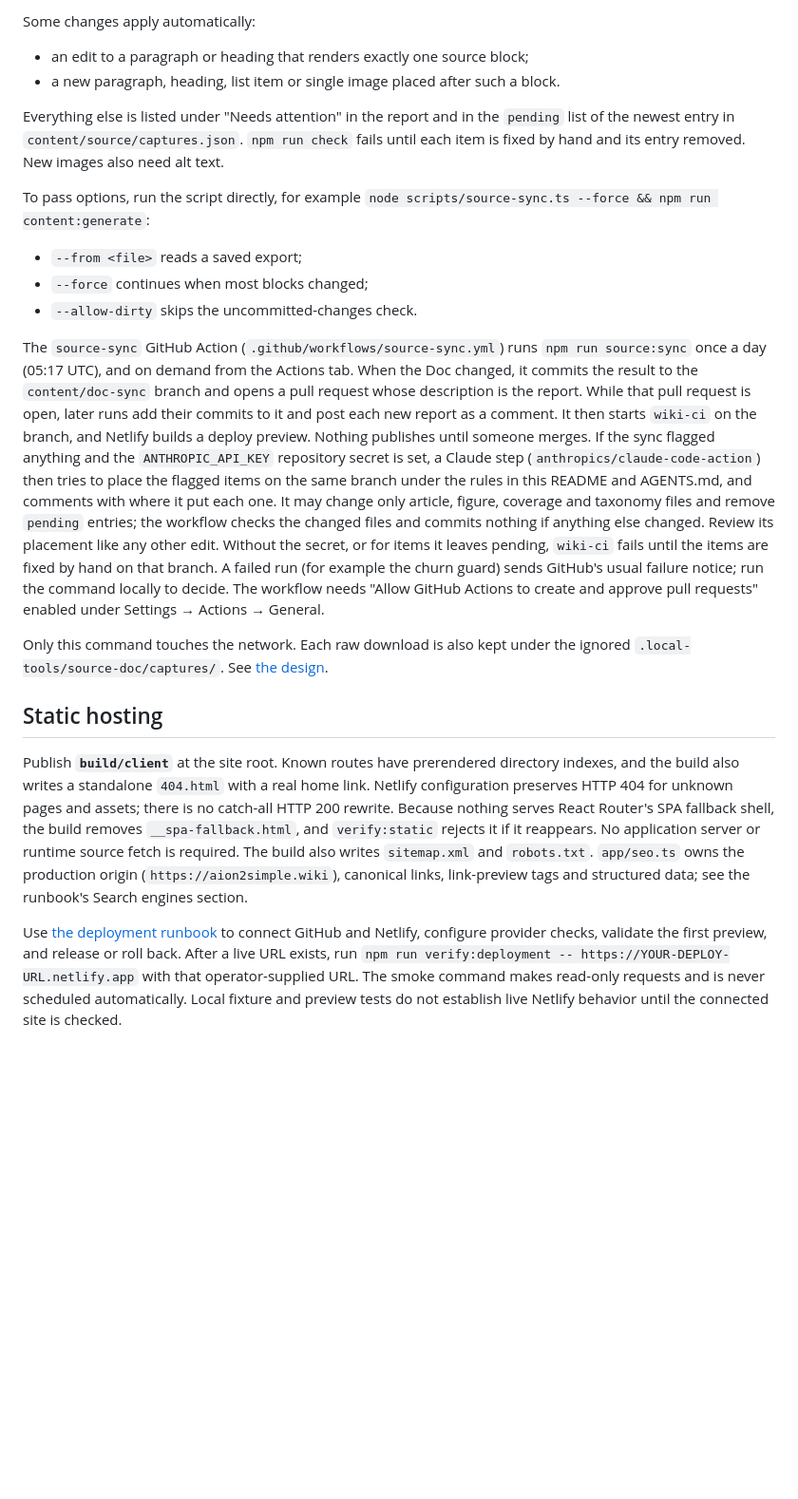
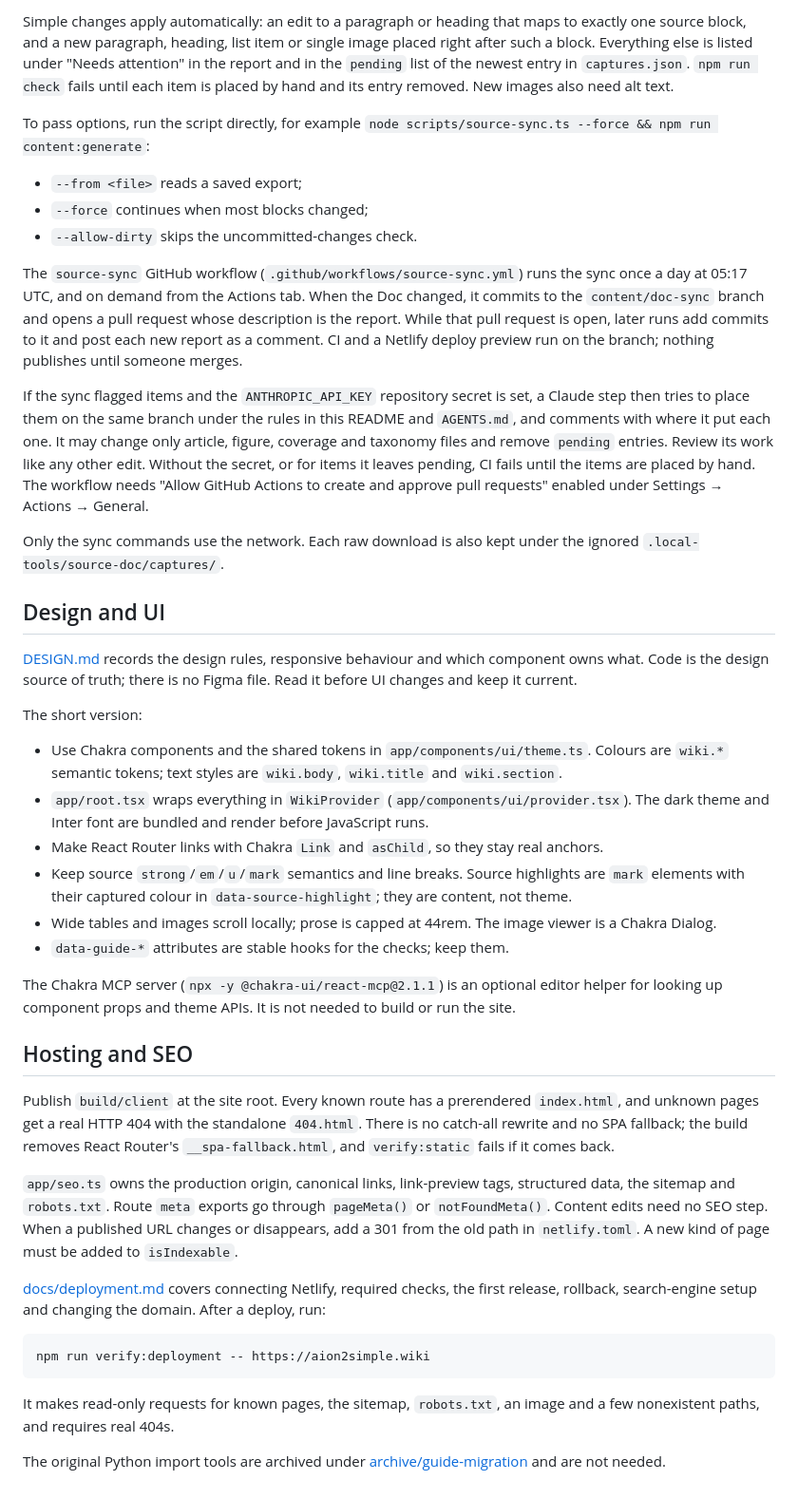
Before and after one commit to kospra/aion-wiki, a Markdown page: README.md, the part around one of its changes. Shown at 95% size. Rendered like a GitHub page; blank space fills up the shorter version.

````diff
--- a/README.md
+++ b/README.md
@@ -94,10 +112,5 @@ Block IDs stay stable across captures, and numbers are never reused.
 
-Some changes apply automatically:
-
-- an edit to a paragraph or heading that renders exactly one source block;
-- a new paragraph, heading, list item or single image placed after such a block.
-
-Everything else is listed under "Needs attention" in the report and in the `pending` list of the newest entry in `content/source/captures.json`. `npm run check` fails until each item is fixed by hand and its entry removed. New images also need alt text.
+Simple changes apply automatically: an edit to a paragraph or heading that maps to exactly one source block, and a new paragraph, heading, list item or single image placed right after such a block. Everything else is listed under "Needs attention" in the report and in the `pending` list of the newest entry in `captures.json`. `npm run check` fails until each item is placed by hand and its entry removed. New images also need alt text.
 
 To pass options, run the script directly, for example `node scripts/source-sync.ts --force && npm run content:generate`:
 
@@ -105,12 +118,39 @@ To pass options, run the script directly, for example `node scripts/source-sync.
 - `--force` continues when most blocks changed;
 - `--allow-dirty` skips the uncommitted-changes check.
 
-The `source-sync` GitHub Action (`.github/workflows/source-sync.yml`) runs `npm run source:sync` once a day (05:17 UTC), and on demand from the Actions tab. When the Doc changed, it commits the result to the `content/doc-sync` branch and opens a pull request whose description is the report. While that pull request is open, later runs add their commits to it and post each new report as a comment. It then starts `wiki-ci` on the branch, and Netlify builds a deploy preview. Nothing publishes until someone merges. If the sync flagged anything and the `ANTHROPIC_API_KEY` repository secret is set, a Claude step (`anthropics/claude-code-action`) then tries to place the flagged items on the same branch under the rules in this README and AGENTS.md, and comments with where it put each one. It may change only article, figure, coverage and taxonomy files and remove `pending` entries; the workflow checks the changed files and commits nothing if anything else changed. Review its placement like any other edit. Without the secret, or for items it leaves pending, `wiki-ci` fails until the items are fixed by hand on that branch. A failed run (for example the churn guard) sends GitHub's usual failure notice; run the command locally to decide. The workflow needs "Allow GitHub Actions to create and approve pull requests" enabled under Settings → Actions → General.
+The `source-sync` GitHub workflow (`.github/workflows/source-sync.yml`) runs the sync once a day at 05:17 UTC, and on demand from the Actions tab. When the Doc changed, it commits to the `content/doc-sync` branch and opens a pull request whose description is the report. While that pull request is open, later runs add commits to it and post each new report as a comment. CI and a Netlify deploy preview run on the branch; nothing publishes until someone merges.
 
-Only this command touches the network. Each raw download is also kept under the ignored `.local-tools/source-doc/captures/`. See [the design](docs/superpowers/specs/2026-09-26-google-doc-sync-design.md).
+If the sync flagged items and the `ANTHROPIC_API_KEY` repository secret is set, a Claude step then tries to place them on the same branch under the rules in this README and `AGENTS.md`, and comments with where it put each one. It may change only article, figure, coverage and taxonomy files and remove `pending` entries. Review its work like any other edit. Without the secret, or for items it leaves pending, CI fails until the items are placed by hand. The workflow needs "Allow GitHub Actions to create and approve pull requests" enabled under Settings → Actions → General.
 
-## Static hosting
+Only the sync commands use the network. Each raw download is also kept under the ignored `.local-tools/source-doc/captures/`.
 
-Publish **`build/client`** at the site root. Known routes have prerendered directory indexes, and the build also writes a standalone `404.html` with a real home link. Netlify configuration preserves HTTP 404 for unknown pages and assets; there is no catch-all HTTP 200 rewrite. Because nothing serves React Router's SPA fallback shell, the build removes `__spa-fallback.html`, and `verify:static` rejects it if it reappears. No application server or runtime source fetch is required. The build also writes `sitemap.xml` and `robots.txt`. `app/seo.ts` owns the production origin (`https://aion2simple.wiki`), canonical links, link-preview tags and structured data; see the runbook's Search engines section.
+## Design and UI
 
-Use [the deployment runbook](docs/deployment.md) to connect GitHub and Netlify, configure provider checks, validate the first preview, and release or roll back. After a live URL exists, run `npm run verify:deployment -- https://YOUR-DEPLOY-URL.netlify.app` with that operator-supplied URL. The smoke command makes read-only requests and is never scheduled automatically. Local fixture and preview tests do not establish live Netlify behavior until the connected site is checked.
+[DESIGN.md](DESIGN.md) records the design rules, responsive behaviour and which component owns what. Code is the design source of truth; there is no Figma file. Read it before UI changes and keep it current.
+
+The short version:
+
+- Use Chakra components and the shared tokens in `app/components/ui/theme.ts`. Colours are `wiki.*` semantic tokens; text styles are `wiki.body`, `wiki.title` and `wiki.section`.
+- `app/root.tsx` wraps everything in `WikiProvider` (`app/components/ui/provider.tsx`). The dark theme and Inter font are bundled and render before JavaScript runs.
+- Make React Router links with Chakra `Link` and `asChild`, so they stay real anchors.
+- Keep source `strong`/`em`/`u`/`mark` semantics and line breaks. Source highlights are `mark` elements with their captured colour in `data-source-highlight`; they are content, not theme.
+- Wide tables and images scroll locally; prose is capped at 44rem. The image viewer is a Chakra Dialog.
+- `data-guide-*` attributes are stable hooks for the checks; keep them.
+
+The Chakra MCP server (`npx -y @chakra-ui/react-mcp@2.1.1`) is an optional editor helper for looking up component props and theme APIs. It is not needed to build or run the site.
+
+## Hosting and SEO
+
+Publish `build/client` at the site root. Every known route has a prerendered `index.html`, and unknown pages get a real HTTP 404 with the standalone `404.html`. There is no catch-all rewrite and no SPA fallback; the build removes React Router's `__spa-fallback.html`, and `verify:static` fails if it comes back.
+
+`app/seo.ts` owns the production origin, canonical links, link-preview tags, structured data, the sitemap and `robots.txt`. Route `meta` exports go through `pageMeta()` or `notFoundMeta()`. Content edits need no SEO step. When a published URL changes or disappears, add a 301 from the old path in `netlify.toml`. A new kind of page must be added to `isIndexable`.
+
+[docs/deployment.md](docs/deployment.md) covers connecting Netlify, required checks, the first release, rollback, search-engine setup and changing the domain. After a deploy, run:
+
+```bash
+npm run verify:deployment -- https://aion2simple.wiki
+```
+
+It makes read-only requests for known pages, the sitemap, `robots.txt`, an image and a few nonexistent paths, and requires real 404s.
+
+The original Python import tools are archived under [archive/guide-migration](archive/guide-migration/README.md) and are not needed.
````
Also changed, not shown: other parts of README.md (+62 -44 lines), AGENTS.md (+1 -1 lines).
